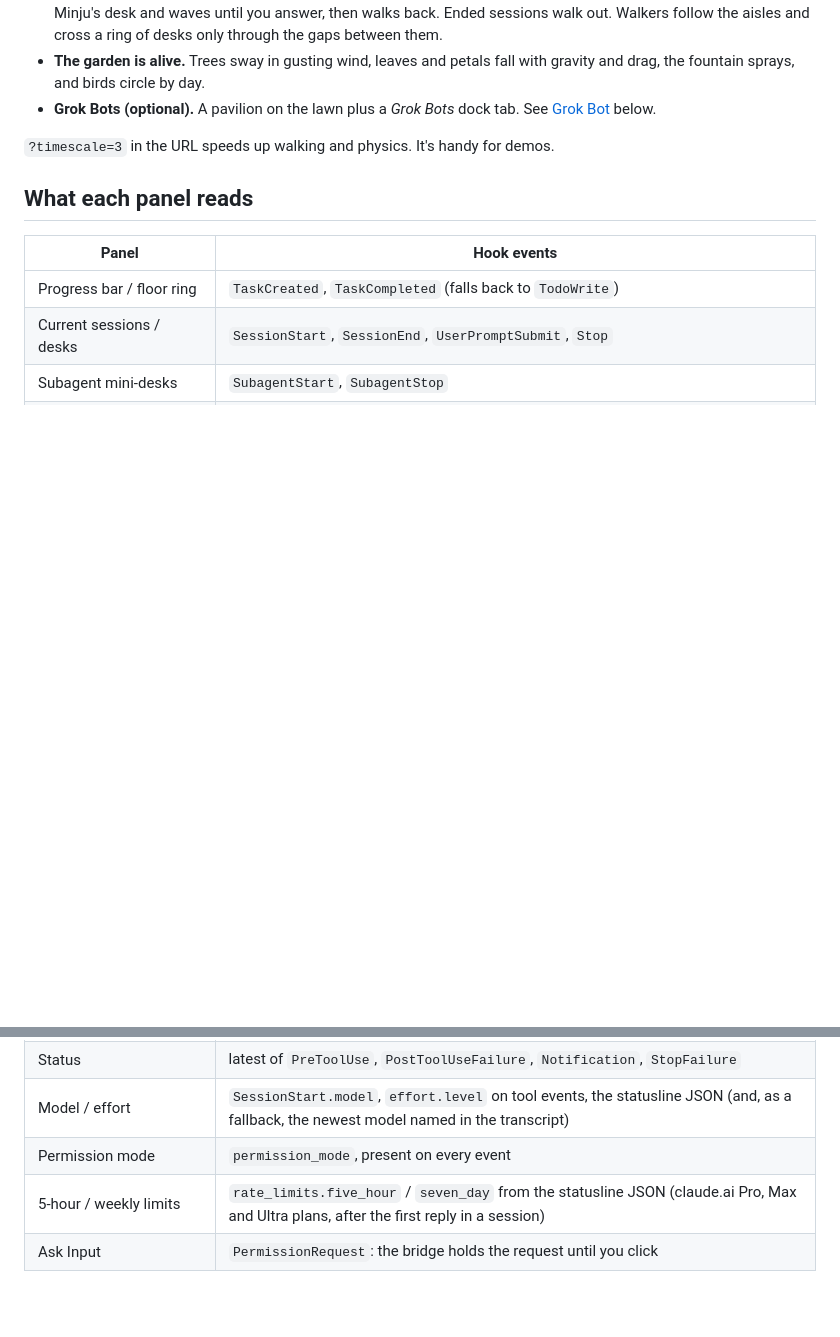
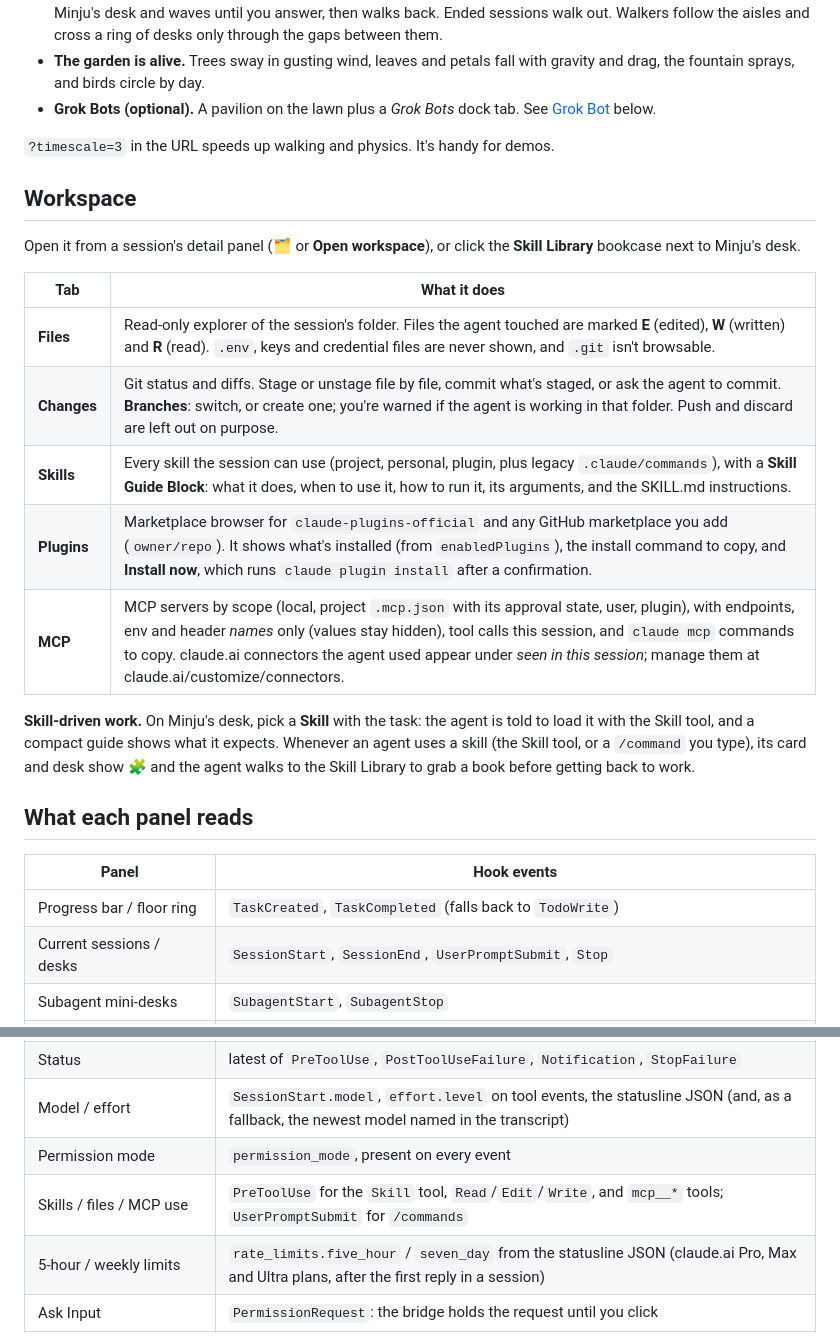
Before and after one commit to EarthStrixDEV/claude-agent-office, a Markdown page: README.md, 2 parts joined by grey strips. Drawn GitHub-style; blank space fills up the shorter version.

```diff
--- a/README.md
+++ b/README.md
@@ -63,6 +63,20 @@ npm run hooks:uninstall
 
 `?timescale=3` in the URL speeds up walking and physics. It's handy for demos.
 
+## Workspace
+
+Open it from a session's detail panel (🗂 or **Open workspace**), or click the **Skill Library** bookcase next to Minju's desk.
+
+| Tab | What it does |
+|---|---|
+| **Files** | Read-only explorer of the session's folder. Files the agent touched are marked **E** (edited), **W** (written) and **R** (read). `.env`, keys and credential files are never shown, and `.git` isn't browsable. |
+| **Changes** | Git status and diffs. Stage or unstage file by file, commit what's staged, or ask the agent to commit. **Branches**: switch, or create one; you're warned if the agent is working in that folder. Push and discard are left out on purpose. |
+| **Skills** | Every skill the session can use (project, personal, plugin, plus legacy `.claude/commands`), with a **Skill Guide Block**: what it does, when to use it, how to run it, its arguments, and the SKILL.md instructions. |
+| **Plugins** | Marketplace browser for `claude-plugins-official` and any GitHub marketplace you add (`owner/repo`). It shows what's installed (from `enabledPlugins`), the install command to copy, and **Install now**, which runs `claude plugin install` after a confirmation. |
+| **MCP** | MCP servers by scope (local, project `.mcp.json` with its approval state, user, plugin), with endpoints, env and header *names* only (values stay hidden), tool calls this session, and `claude mcp` commands to copy. claude.ai connectors the agent used appear under *seen in this session*; manage them at claude.ai/customize/connectors. |
+
+**Skill-driven work.** On Minju's desk, pick a **Skill** with the task: the agent is told to load it with the Skill tool, and a compact guide shows what it expects. Whenever an agent uses a skill (the Skill tool, or a `/command` you type), its card and desk show 🧩 and the agent walks to the Skill Library to grab a book before getting back to work.
+
 ## What each panel reads
 
 | Panel | Hook events |
@@ -75,6 +89,7 @@ npm run hooks:uninstall
 | Status | latest of `PreToolUse`, `PostToolUseFailure`, `Notification`, `StopFailure` |
 | Model / effort | `SessionStart.model`, `effort.level` on tool events, the statusline JSON (and, as a fallback, the newest model named in the transcript) |
 | Permission mode | `permission_mode`, present on every event |
+| Skills / files / MCP use | `PreToolUse` for the `Skill` tool, `Read`/`Edit`/`Write`, and `mcp__*` tools; `UserPromptSubmit` for `/commands` |
 | 5-hour / weekly limits | `rate_limits.five_hour` / `seven_day` from the statusline JSON (claude.ai Pro, Max and Ultra plans, after the first reply in a session) |
 | Ask Input | `PermissionRequest`: the bridge holds the request until you click |
 
```
Also changed, not shown: docs/screenshot-git.png (added), docs/screenshot-library.png (added), docs/screenshot-skills.png (added), 5 other files.
